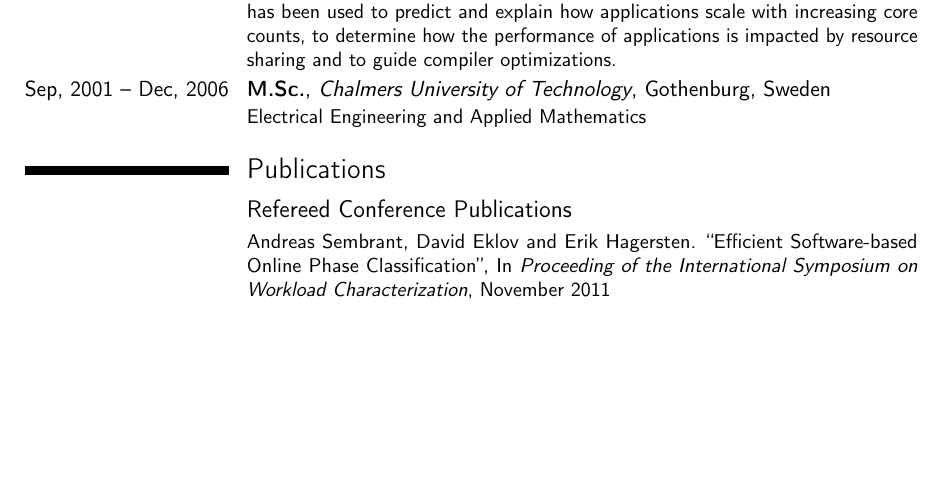
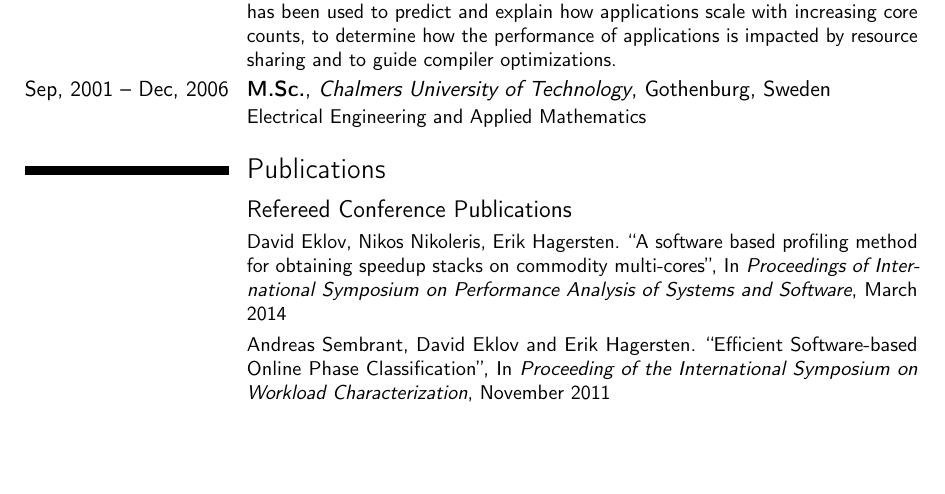
Before and after one commit to deklov/resume, a LaTeX CV (david-cv.tex): part of page 2 of 3, cut so that both start at the same text, the shorter picture padded with empty space. Compiled offline with pdfLaTeX.

Commit message:
added missing publication

```diff
--- a/david-cv.tex
+++ b/david-cv.tex
@@ -141,6 +141,12 @@ Electrical Engineering and Applied Mathematics
 \subsection{Refereed Conference Publications}
 {\small
 \cvitem{} {
+    David Eklov, Nikos Nikoleris, Erik Hagersten. ``A software based profiling
+    method for obtaining speedup stacks on commodity multi-cores'', In
+    \emph{Proceedings of International Symposium on Performance Analysis of
+    Systems and Software}, March 2014
+}
+\cvitem{} {
     Andreas Sembrant, David Eklov and Erik Hagersten. ``Efficient
     Software-based Online Phase Classification'', In \emph{Proceeding of
     the International Symposium on Workload Characterization}, November 2011
```
